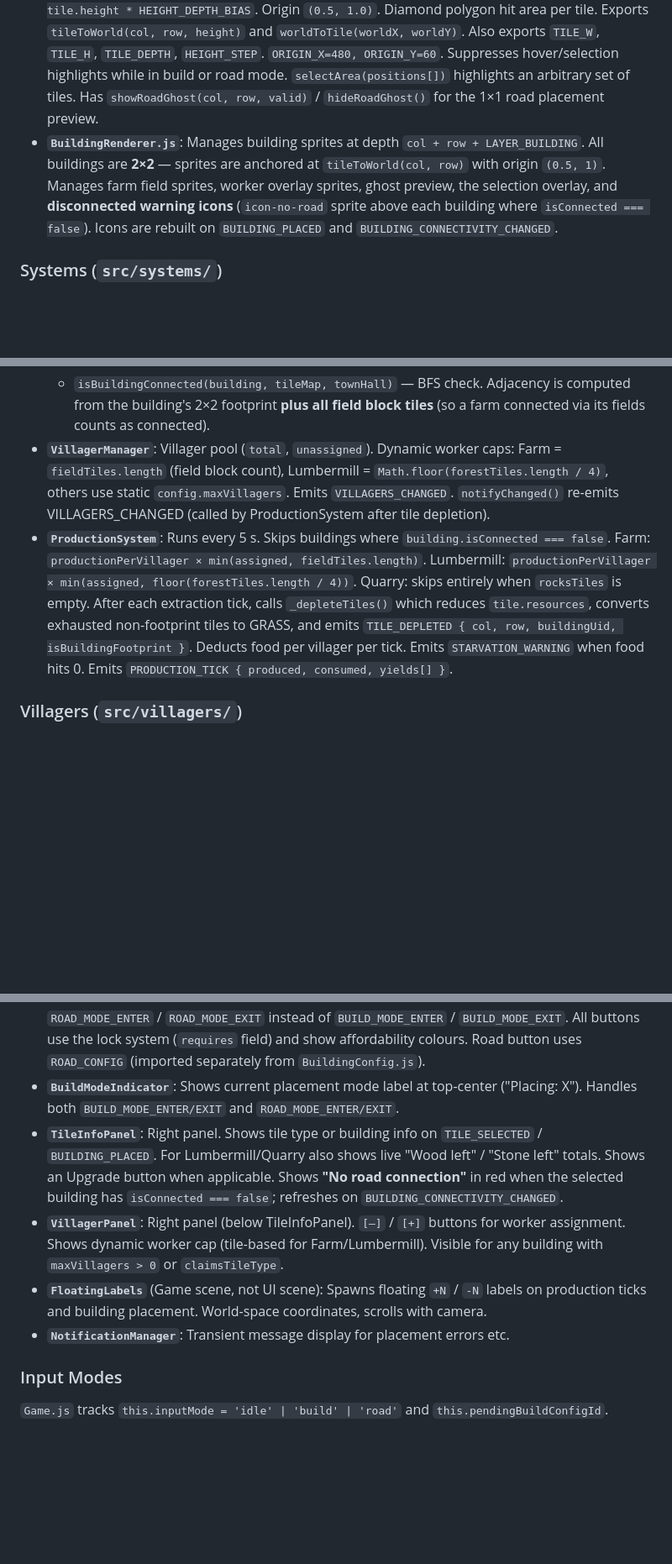
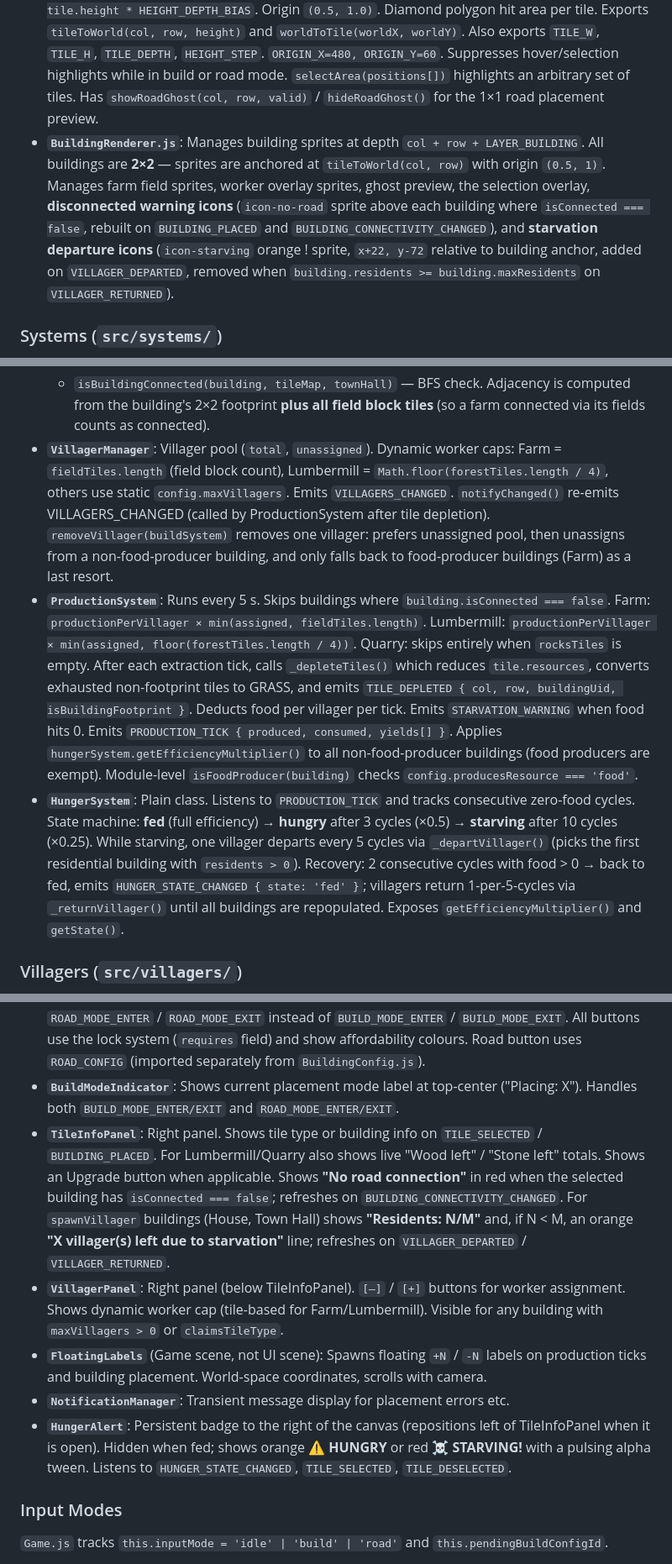
Before and after one commit to TiBxq/phaser_strategy, a Markdown page: CLAUDE.md, 3 parts joined by grey strips. Shown at 84% size. GitHub-like rendering; blank space fills up the shorter version.

Commit message:
Update CLAUDE.md to document hunger and starvation system
Co-Authored-By: Claude Sonnet 4.6 <noreply@anthropic.com>

```diff
--- a/CLAUDE.md
+++ b/CLAUDE.md
@@ -55,7 +55,7 @@ All event name strings are constants in `src/events/EventNames.js`. Systems emit
 
 - **`TileMap.js`**: 20×20 grid (current test size — real maps may be much larger). Tile records: `{ col, row, type, buildingId, isField, ownedBy, height, isRamp, isRoad, resources }`. `height` is 0–3; `isRamp` is true for GRASS tiles at a height transition; `isRoad` is true when a road tile has been placed (tile type stays GRASS so villagers remain walkable). `generate()` runs: weighted random fill → smoothing pass → heightmap (dome hills with slope-limiting) → ramp placement. Exports `MAP_SIZE` and `MAX_TILE_HEIGHT`. Exposes `getTile`, `getNeighbors` (4-dir), `getNeighbors8` (8-dir), `isInBounds`.
 - **`MapRenderer.js`**: Creates one `Phaser.Image` per tile in depth-sorted order. Depth: `col + row + tile.height * HEIGHT_DEPTH_BIAS`. Origin `(0.5, 1.0)`. Diamond polygon hit area per tile. Exports `tileToWorld(col, row, height)` and `worldToTile(worldX, worldY)`. Also exports `TILE_W`, `TILE_H`, `TILE_DEPTH`, `HEIGHT_STEP`. `ORIGIN_X=480, ORIGIN_Y=60`. Suppresses hover/selection highlights while in build or road mode. `selectArea(positions[])` highlights an arbitrary set of tiles. Has `showRoadGhost(col, row, valid)` / `hideRoadGhost()` for the 1×1 road placement preview.
-- **`BuildingRenderer.js`**: Manages building sprites at depth `col + row + LAYER_BUILDING`. All buildings are **2×2** — sprites are anchored at `tileToWorld(col, row)` with origin `(0.5, 1)`. Manages farm field sprites, worker overlay sprites, ghost preview, the selection overlay, and **disconnected warning icons** (`icon-no-road` sprite above each building where `isConnected === false`). Icons are rebuilt on `BUILDING_PLACED` and `BUILDING_CONNECTIVITY_CHANGED`.
+- **`BuildingRenderer.js`**: Manages building sprites at depth `col + row + LAYER_BUILDING`. All buildings are **2×2** — sprites are anchored at `tileToWorld(col, row)` with origin `(0.5, 1)`. Manages farm field sprites, worker overlay sprites, ghost preview, the selection overlay, **disconnected warning icons** (`icon-no-road` sprite above each building where `isConnected === false`, rebuilt on `BUILDING_PLACED` and `BUILDING_CONNECTIVITY_CHANGED`), and **starvation departure icons** (`icon-starving` orange ! sprite, `x+22, y-72` relative to building anchor, added on `VILLAGER_DEPARTED`, removed when `building.residents >= building.maxResidents` on `VILLAGER_RETURNED`).
 
 ### Systems (`src/systems/`)
 
@@ -76,8 +76,9 @@ All systems are plain classes with no Phaser scene dependencies (except `Product
   - `place(col, row, tileMap, resourceSystem, buildSystem)` — spends 1 stone + 2 money, sets `tile.isRoad = true`, emits `ROAD_PLACED`, then calls `updateConnectivity`.
   - `updateConnectivity(tileMap, buildSystem)` — BFS from Town Hall's adjacent roads through the road graph; updates `building.isConnected` for every placed building and emits `BUILDING_CONNECTIVITY_CHANGED { changed: [{building, wasConnected}] }` if anything changed.
   - `isBuildingConnected(building, tileMap, townHall)` — BFS check. Adjacency is computed from the building's 2×2 footprint **plus all field block tiles** (so a farm connected via its fields counts as connected).
-- **`VillagerManager`**: Villager pool (`total`, `unassigned`). Dynamic worker caps: Farm = `fieldTiles.length` (field block count), Lumbermill = `Math.floor(forestTiles.length / 4)`, others use static `config.maxVillagers`. Emits `VILLAGERS_CHANGED`. `notifyChanged()` re-emits VILLAGERS_CHANGED (called by ProductionSystem after tile depletion).
-- **`ProductionSystem`**: Runs every 5 s. Skips buildings where `building.isConnected === false`. Farm: `productionPerVillager × min(assigned, fieldTiles.length)`. Lumbermill: `productionPerVillager × min(assigned, floor(forestTiles.length / 4))`. Quarry: skips entirely when `rocksTiles` is empty. After each extraction tick, calls `_depleteTiles()` which reduces `tile.resources`, converts exhausted non-footprint tiles to GRASS, and emits `TILE_DEPLETED { col, row, buildingUid, isBuildingFootprint }`. Deducts food per villager per tick. Emits `STARVATION_WARNING` when food hits 0. Emits `PRODUCTION_TICK { produced, consumed, yields[] }`.
+- **`VillagerManager`**: Villager pool (`total`, `unassigned`). Dynamic worker caps: Farm = `fieldTiles.length` (field block count), Lumbermill = `Math.floor(forestTiles.length / 4)`, others use static `config.maxVillagers`. Emits `VILLAGERS_CHANGED`. `notifyChanged()` re-emits VILLAGERS_CHANGED (called by ProductionSystem after tile depletion). `removeVillager(buildSystem)` removes one villager: prefers unassigned pool, then unassigns from a non-food-producer building, and only falls back to food-producer buildings (Farm) as a last resort.
+- **`ProductionSystem`**: Runs every 5 s. Skips buildings where `building.isConnected === false`. Farm: `productionPerVillager × min(assigned, fieldTiles.length)`. Lumbermill: `productionPerVillager × min(assigned, floor(forestTiles.length / 4))`. Quarry: skips entirely when `rocksTiles` is empty. After each extraction tick, calls `_depleteTiles()` which reduces `tile.resources`, converts exhausted non-footprint tiles to GRASS, and emits `TILE_DEPLETED { col, row, buildingUid, isBuildingFootprint }`. Deducts food per villager per tick. Emits `STARVATION_WARNING` when food hits 0. Emits `PRODUCTION_TICK { produced, consumed, yields[] }`. Applies `hungerSystem.getEfficiencyMultiplier()` to all non-food-producer buildings (food producers are exempt). Module-level `isFoodProducer(building)` checks `config.producesResource === 'food'`.
+- **`HungerSystem`**: Plain class. Listens to `PRODUCTION_TICK` and tracks consecutive zero-food cycles. State machine: **fed** (full efficiency) → **hungry** after 3 cycles (×0.5) → **starving** after 10 cycles (×0.25). While starving, one villager departs every 5 cycles via `_departVillager()` (picks the first residential building with `residents > 0`). Recovery: 2 consecutive cycles with food > 0 → back to fed, emits `HUNGER_STATE_CHANGED { state: 'fed' }`; villagers return 1-per-5-cycles via `_returnVillager()` until all buildings are repopulated. Exposes `getEfficiencyMultiplier()` and `getState()`.
 
 ### Villagers (`src/villagers/`)
 
@@ -96,10 +97,11 @@ All UI components are plain classes instantiated by `UI.js`. They use `setScroll
 - **`ResourceBar`**: Top strip. Shows `name: amount/cap` for each resource. Flashes yellow on increase, red on starvation warning.
 - **`BuildingMenu`**: Bottom strip. Building buttons plus a **Road** button at the end. Road button emits `ROAD_MODE_ENTER` / `ROAD_MODE_EXIT` instead of `BUILD_MODE_ENTER` / `BUILD_MODE_EXIT`. All buttons use the lock system (`requires` field) and show affordability colours. Road button uses `ROAD_CONFIG` (imported separately from `BuildingConfig.js`).
 - **`BuildModeIndicator`**: Shows current placement mode label at top-center ("Placing: X"). Handles both `BUILD_MODE_ENTER/EXIT` and `ROAD_MODE_ENTER/EXIT`.
-- **`TileInfoPanel`**: Right panel. Shows tile type or building info on `TILE_SELECTED` / `BUILDING_PLACED`. For Lumbermill/Quarry also shows live "Wood left" / "Stone left" totals. Shows an Upgrade button when applicable. Shows **"No road connection"** in red when the selected building has `isConnected === false`; refreshes on `BUILDING_CONNECTIVITY_CHANGED`.
+- **`TileInfoPanel`**: Right panel. Shows tile type or building info on `TILE_SELECTED` / `BUILDING_PLACED`. For Lumbermill/Quarry also shows live "Wood left" / "Stone left" totals. Shows an Upgrade button when applicable. Shows **"No road connection"** in red when the selected building has `isConnected === false`; refreshes on `BUILDING_CONNECTIVITY_CHANGED`. For `spawnVillager` buildings (House, Town Hall) shows **"Residents: N/M"** and, if N < M, an orange **"X villager(s) left due to starvation"** line; refreshes on `VILLAGER_DEPARTED` / `VILLAGER_RETURNED`.
 - **`VillagerPanel`**: Right panel (below TileInfoPanel). `[–]` / `[+]` buttons for worker assignment. Shows dynamic worker cap (tile-based for Farm/Lumbermill). Visible for any building with `maxVillagers > 0` or `claimsTileType`.
 - **`FloatingLabels`** (Game scene, not UI scene): Spawns floating `+N` / `-N` labels on production ticks and building placement. World-space coordinates, scrolls with camera.
 - **`NotificationManager`**: Transient message display for placement errors etc.
+- **`HungerAlert`**: Persistent badge to the right of the canvas (repositions left of TileInfoPanel when it is open). Hidden when fed; shows orange **⚠ HUNGRY** or red **☠ STARVING!** with a pulsing alpha tween. Listens to `HUNGER_STATE_CHANGED`, `TILE_SELECTED`, `TILE_DESELECTED`.
 
 ### Input Modes
 
```
Also changed, not shown: other parts of CLAUDE.md (+1 -1 lines).
